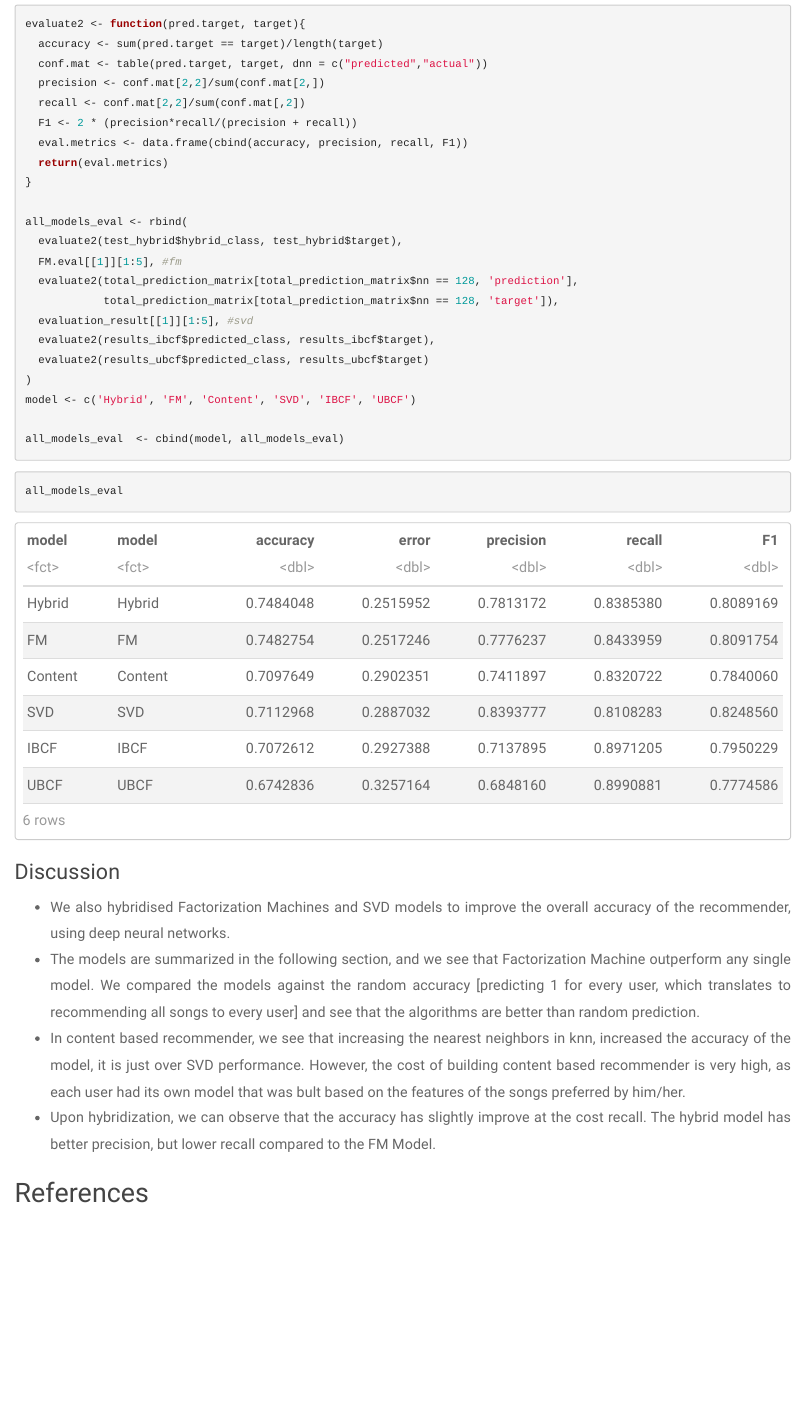
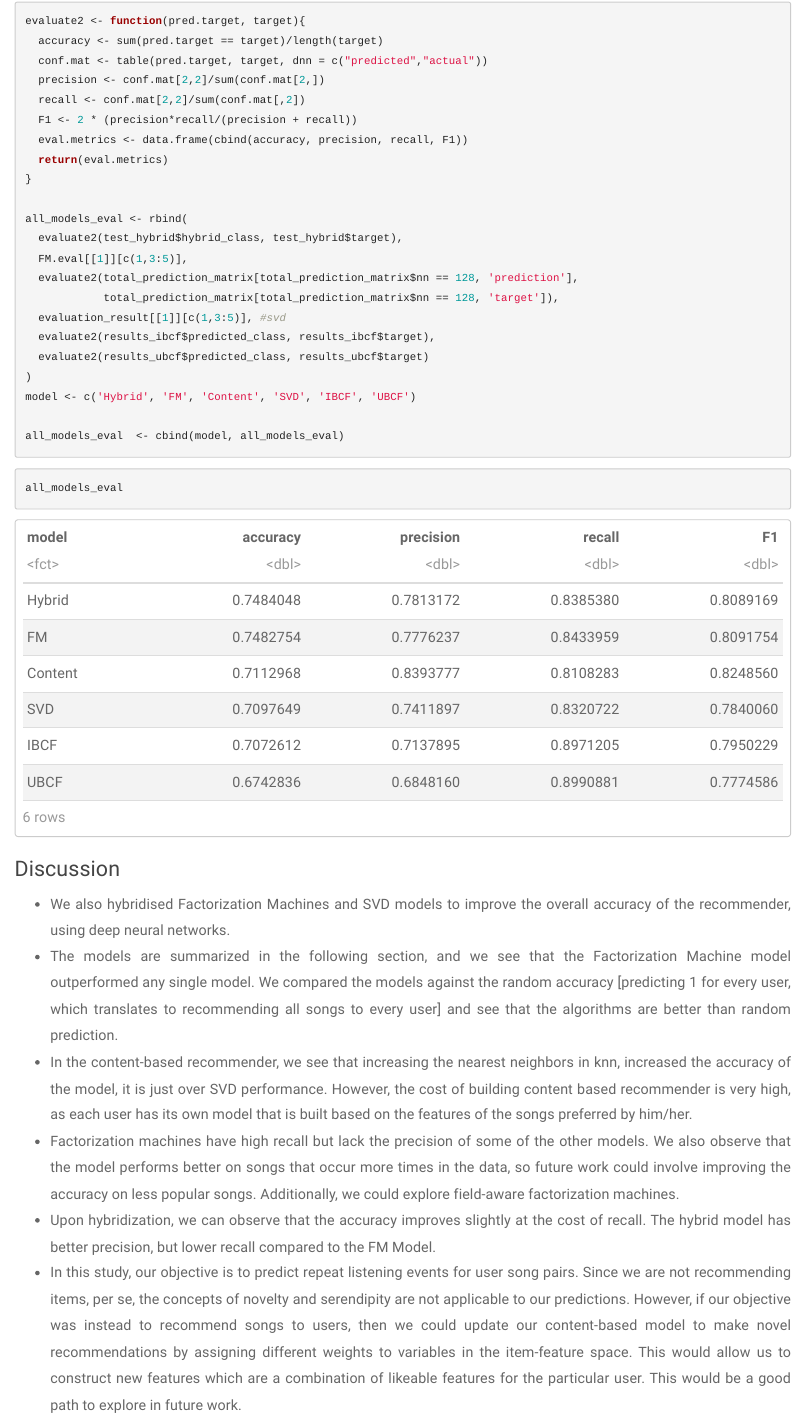
Before and after one commit to jzqb/personalization-collaborative-filtering, an R Markdown document (Part II/report.Rmd): the page in a window 1100 px wide, from 15960 px down. Rendered offline with R 4.5, knitr and Pandoc, with nearby package versions; some code elsewhere in the file could not run offline.

Commit message:
final duscussion additions

````diff
--- a/Part II/Evaluation/Evaluation.R
+++ b/Part II/Evaluation/Evaluation.R
@@ -65,10 +65,10 @@ evaluate2 <- function(pred.target, target){
 
 all_models_eval <- rbind(
   evaluate2(test_hybrid$hybrid_class, test_hybrid$target),
-  FM.eval[[1]][1:5], #fm
+  FM.eval[[1]][c(1,3:5)],
   evaluate2(total_prediction_matrix[total_prediction_matrix$nn == 128, 'prediction'],
             total_prediction_matrix[total_prediction_matrix$nn == 128, 'target']),
-  evaluation_result[[1]][1:5], #svd
+  evaluation_result[[1]][c(1,3:5)], #svd
   evaluate2(results_ibcf$predicted_class, results_ibcf$target),
   evaluate2(results_ubcf$predicted_class, results_ubcf$target)
 )
--- a/Part II/report.Rmd
+++ b/Part II/report.Rmd
@@ -676,9 +676,10 @@ all_models_eval
 ```
 
 ### Discussion
+
 * We also hybridised Factorization Machines and SVD models to improve the overall accuracy of the recommender, using deep neural networks.
-* The models are summarized in the following section, and we see that Factorization Machine outperform any single model. We compared the models against the random accuracy [predicting 1 for every user, which translates to recommending all songs to every user] and see that the algorithms are better than random prediction.
-* In content based recommender, we see that increasing the nearest neighbors in knn, increased the accuracy of the model, it is just over SVD performance. However, the cost of building content based recommender is very high, as each user had its own model that was bult based on the features of the songs preferred by him/her.
-* Upon hybridization, we can observe that the accuracy has slightly improve at the cost recall. The hybrid model has better precision, but lower recall compared to the FM Model.
-
-## References
+* The models are summarized in the following section, and we see that the Factorization Machine model outperformed any single model. We compared the models against the random accuracy [predicting 1 for every user, which translates to recommending all songs to every user] and see that the algorithms are better than random prediction.
+* In the content-based recommender, we see that increasing the nearest neighbors in knn, increased the accuracy of the model, it is just over SVD performance. However, the cost of building content based recommender is very high, as each user has its own model that is built based on the features of the songs preferred by him/her.
+* Factorization machines have high recall but lack the precision of some of the other models. We also observe that the model performs better on songs that occur more times in the data, so future work could involve improving the accuracy on less popular songs. Additionally, we could explore field-aware factorization machines.
+* Upon hybridization, we can observe that the accuracy improves slightly at the cost of recall. The hybrid model has better precision, but lower recall compared to the FM Model.
+* In this study, our objective is to predict repeat listening events for user song pairs. Since we are not recommending items, per se, the concepts of novelty and serendipity are not applicable to our predictions. However, if our objective was instead to recommend songs to users, then we could update our content-based model to make novel recommendations by assigning different weights to variables in the item-feature space. This would allow us to construct new features which are a combination of likeable features for the particular user. This would be a good path to explore in future work.
````
Also changed, not shown: Part II/Evaluation/all_models_eval.RData.
